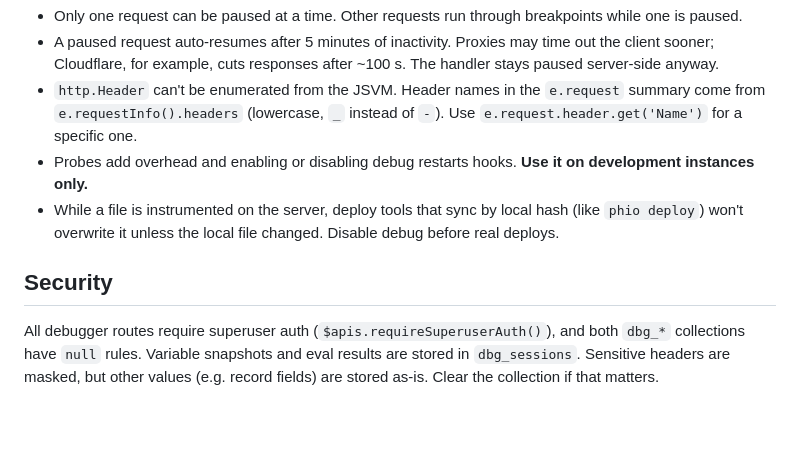
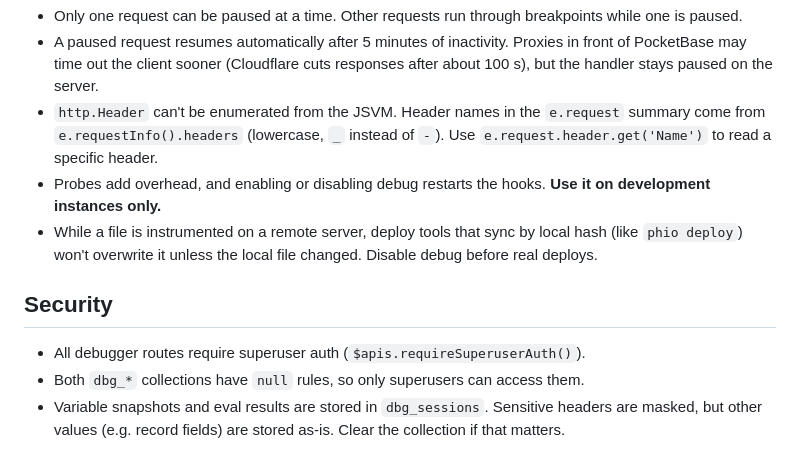
Before and after one commit to octavonu/pb-hooks-debugger, a Markdown page: README.md, the part around one of its changes. Drawn GitHub-style; blank space fills up the shorter version.

```diff
--- a/README.md
+++ b/README.md
@@ -81,9 +95,11 @@ Then open `https://<your-instance>.pockethost.io/debug/`.
 - Only one request can be paused at a time. Other requests run through breakpoints while one is paused.
-- A paused request auto-resumes after 5 minutes of inactivity. Proxies may time out the client sooner; Cloudflare, for example, cuts responses after ~100 s. The handler stays paused server-side anyway.
-- `http.Header` can't be enumerated from the JSVM. Header names in the `e.request` summary come from `e.requestInfo().headers` (lowercase, `_` instead of `-`). Use `e.request.header.get('Name')` for a specific one.
-- Probes add overhead and enabling or disabling debug restarts hooks. **Use it on development instances only.**
-- While a file is instrumented on the server, deploy tools that sync by local hash (like `phio deploy`) won't overwrite it unless the local file changed. Disable debug before real deploys.
+- A paused request resumes automatically after 5 minutes of inactivity. Proxies in front of PocketBase may time out the client sooner (Cloudflare cuts responses after about 100 s), but the handler stays paused on the server.
+- `http.Header` can't be enumerated from the JSVM. Header names in the `e.request` summary come from `e.requestInfo().headers` (lowercase, `_` instead of `-`). Use `e.request.header.get('Name')` to read a specific header.
+- Probes add overhead, and enabling or disabling debug restarts the hooks. **Use it on development instances only.**
+- While a file is instrumented on a remote server, deploy tools that sync by local hash (like `phio deploy`) won't overwrite it unless the local file changed. Disable debug before real deploys.
 
 ## Security
 
-All debugger routes require superuser auth (`$apis.requireSuperuserAuth()`), and both `dbg_*` collections have `null` rules. Variable snapshots and eval results are stored in `dbg_sessions`. Sensitive headers are masked, but other values (e.g. record fields) are stored as-is. Clear the collection if that matters.
+- All debugger routes require superuser auth (`$apis.requireSuperuserAuth()`).
+- Both `dbg_*` collections have `null` rules, so only superusers can access them.
+- Variable snapshots and eval results are stored in `dbg_sessions`. Sensitive headers are masked, but other values (e.g. record fields) are stored as-is. Clear the collection if that matters.
```
Also changed, not shown: other parts of README.md (+61 -47 lines).
